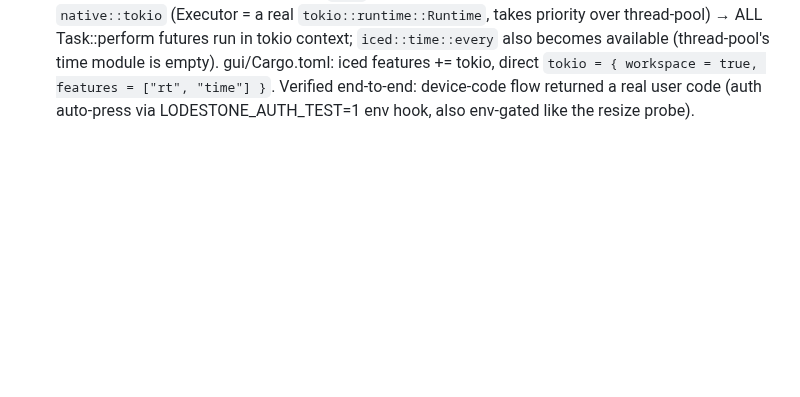
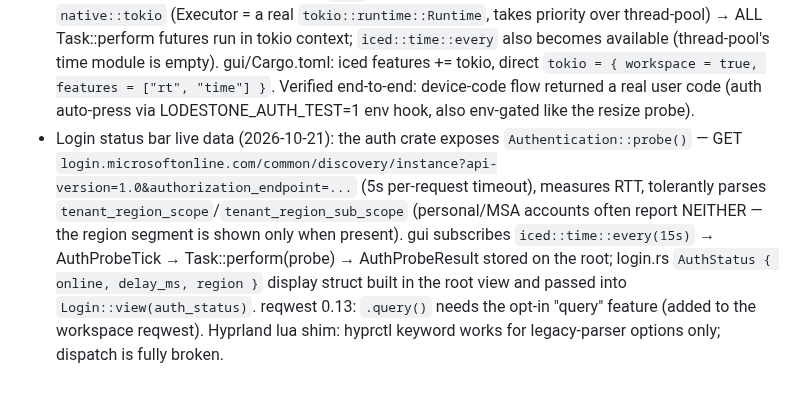
Before and after one commit to Drew-Chase/lodestone-minecraft-launcher, a Markdown page: .opencode/MEMORY.md, the part around the change. Drawn GitHub-style; blank space fills up the shorter version.

Commit message:
Record the auth-services probe design in MEMORY.md

```diff
--- a/.opencode/MEMORY.md
+++ b/.opencode/MEMORY.md
@@ -88,3 +88,4 @@
 - **THE login-page perf root cause (2026-10-21, definitive)**: iced_wgpu's SVG cache key is `(handle_id, drawn_width, drawn_height, tint_color)` — ANY drawn-size change re-rasterizes the whole SVG on the CPU via resvg ("slow as heck" per their own TODO). The aurora blobs' scale animation changed drawn sizes every frame → 3 resvg re-rasters/frame → multi-second update lag; each resize tick re-rastered the full-window scene. FIX: ALL animated SVGs draw at CONSTANT/quantized sizes — blobs at 256px-quantized fixed sizes with opacity-breathing for the pulse (opacity is a draw param, not a cache key), scene drawn at a 256px-quantized oversized rect centered on the window, ember factor quantized to 0.25 steps. Verified: probe cadence 2.2-2.4s → exactly 1.00s.
 - Measurement rig: `LODESTONE_RESIZE_PROFILE=1` env-gates a self-resize probe (1s cadence via Task::perform+thread::sleep — iced::time::every needs the tokio backend; thread-pool's time module is empty). Logs PROBE resize/resized-event/backdrop-drawn lines for timeline correlation. NOTE: Hyprland IGNORES client-initiated window::resize for xdg_toplevels (window stays 1920×1080 — probe cadence still measures frame-loop health). This Hyprland has a Lua plugin that hijacks `hyprctl dispatch` — ALL arg'd dispatches fail ("Use eval" errors on keyword for new-parser options too); window visibility fixed via `hyprctl keyword windowrulev2 "ontop, class:(...)"` if needed.
 - **iced tokio executor (2026-10-21)**: reqwest/hyper panic ("no reactor running") when auth futures run under iced's thread-pool executor. Fix: `iced` feature "tokio" — the default backend becomes `native::tokio` (Executor = a real `tokio::runtime::Runtime`, takes priority over thread-pool) → ALL Task::perform futures run in tokio context; `iced::time::every` also becomes available (thread-pool's time module is empty). gui/Cargo.toml: iced features += tokio, direct `tokio = { workspace = true, features = ["rt", "time"] }`. Verified end-to-end: device-code flow returned a real user code (auth auto-press via LODESTONE_AUTH_TEST=1 env hook, also env-gated like the resize probe).
+- Login status bar live data (2026-10-21): the auth crate exposes `Authentication::probe()` — GET `login.microsoftonline.com/common/discovery/instance?api-version=1.0&authorization_endpoint=...` (5s per-request timeout), measures RTT, tolerantly parses `tenant_region_scope`/`tenant_region_sub_scope` (personal/MSA accounts often report NEITHER — the region segment is shown only when present). gui subscribes `iced::time::every(15s)` → AuthProbeTick → Task::perform(probe) → AuthProbeResult stored on the root; login.rs `AuthStatus { online, delay_ms, region }` display struct built in the root view and passed into `Login::view(auth_status)`. reqwest 0.13: `.query()` needs the opt-in "query" feature (added to the workspace reqwest). Hyprland lua shim: hyprctl keyword works for legacy-parser options only; dispatch is fully broken.
```
